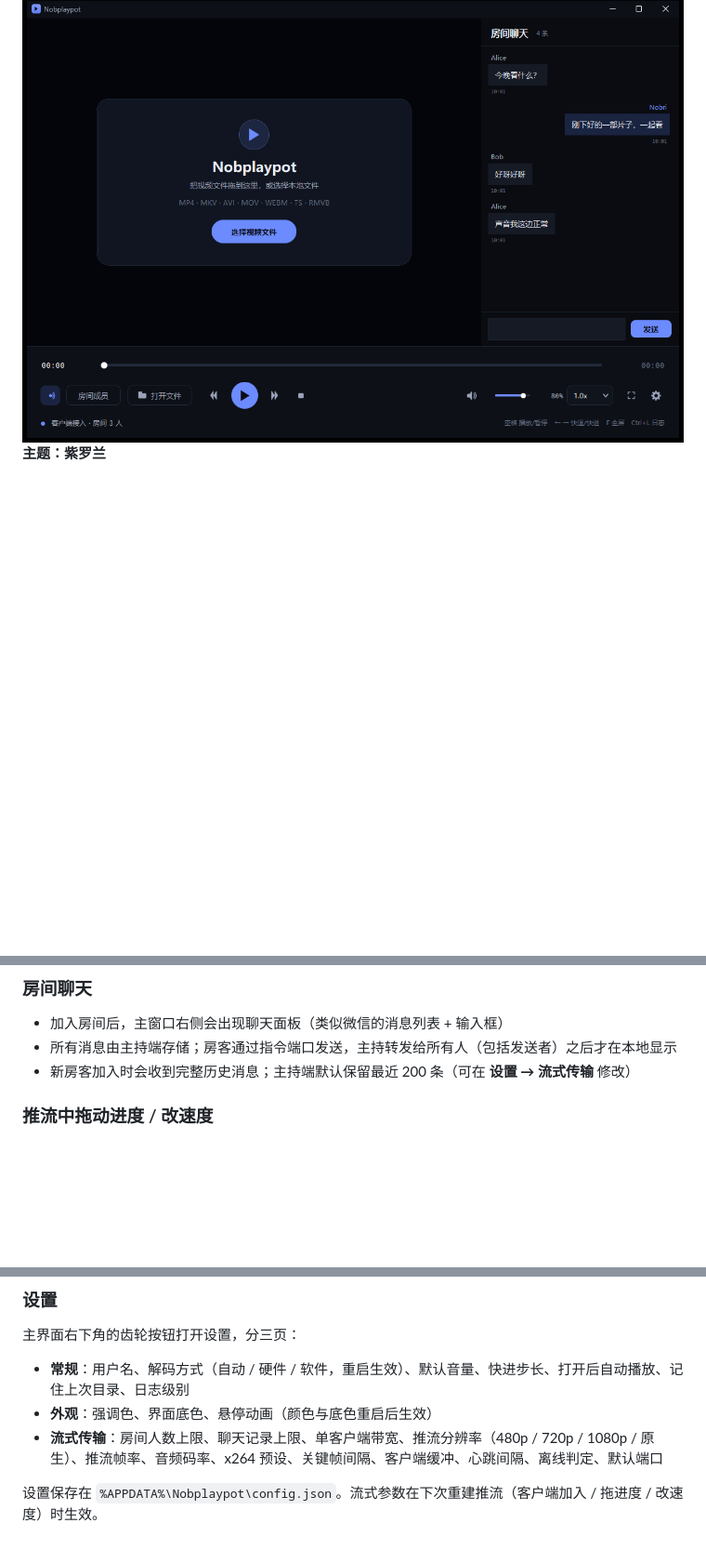
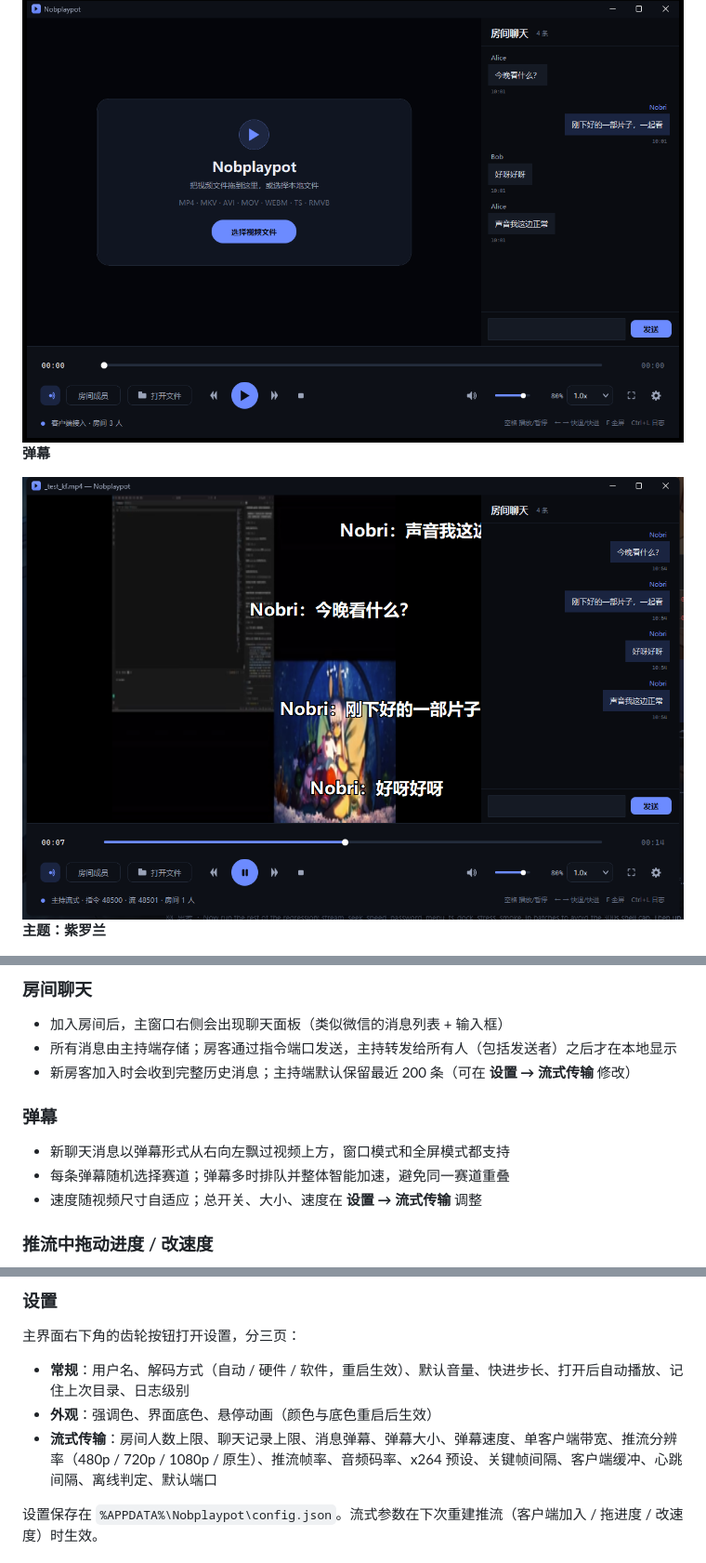
Before and after one commit to Nobri6039/Nobplaypot, a Markdown page: README.zh-CN.md, 3 parts joined by grey strips. Shown at 93% size. Drawn GitHub-style; pictures changed too: screenshots/danmaku_window.png (added); blank space fills up the shorter version.

```diff
--- a/README.zh-CN.md
+++ b/README.zh-CN.md
@@ -34,6 +34,10 @@
 **房间聊天**
 
 <img src="screenshots/chat_main_host.png" width="760" alt="房间聊天">
+
+**弹幕**
+
+<img src="screenshots/danmaku_window.png" width="760" alt="弹幕">
 
 **主题：紫罗兰**
 
@@ -78,6 +82,11 @@
 - 加入房间后，主窗口右侧会出现聊天面板（类似微信的消息列表 + 输入框）
 - 所有消息由主持端存储；房客通过指令端口发送，主持转发给所有人（包括发送者）之后才在本地显示
 - 新房客加入时会收到完整历史消息；主持端默认保留最近 200 条（可在 **设置 → 流式传输** 修改）
+
+### 弹幕
+- 新聊天消息以弹幕形式从右向左飘过视频上方，窗口模式和全屏模式都支持
+- 每条弹幕随机选择赛道；弹幕多时排队并整体智能加速，避免同一赛道重叠
+- 速度随视频尺寸自适应；总开关、大小、速度在 **设置 → 流式传输** 调整
 
 ### 推流中拖动进度 / 改速度
 - 客户端拖动只把指令发给主持，不在本地处理
@@ -154,7 +163,7 @@ python-runtime\pythonw.exe Nobplaypot.pyw
 
 - **常规**：用户名、解码方式（自动 / 硬件 / 软件，重启生效）、默认音量、快进步长、打开后自动播放、记住上次目录、日志级别
 - **外观**：强调色、界面底色、悬停动画（颜色与底色重启后生效）
-- **流式传输**：房间人数上限、聊天记录上限、单客户端带宽、推流分辨率（480p / 720p / 1080p / 原生）、推流帧率、音频码率、x264 预设、关键帧间隔、客户端缓冲、心跳间隔、离线判定、默认端口
+- **流式传输**：房间人数上限、聊天记录上限、消息弹幕、弹幕大小、弹幕速度、单客户端带宽、推流分辨率（480p / 720p / 1080p / 原生）、推流帧率、音频码率、x264 预设、关键帧间隔、客户端缓冲、心跳间隔、离线判定、默认端口
 
 设置保存在 `%APPDATA%\Nobplaypot\config.json`。流式参数在下次重建推流（客户端加入 / 拖进度 / 改速度）时生效。
 
```
Also changed, not shown: README.md (+10 -1 lines), screenshots/danmaku_fullscreen.png (added), screenshots/settings_danmaku.png (added), 1 other file.
